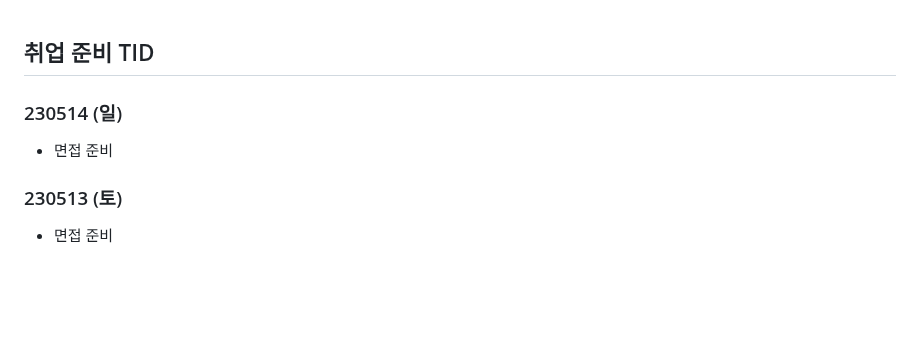
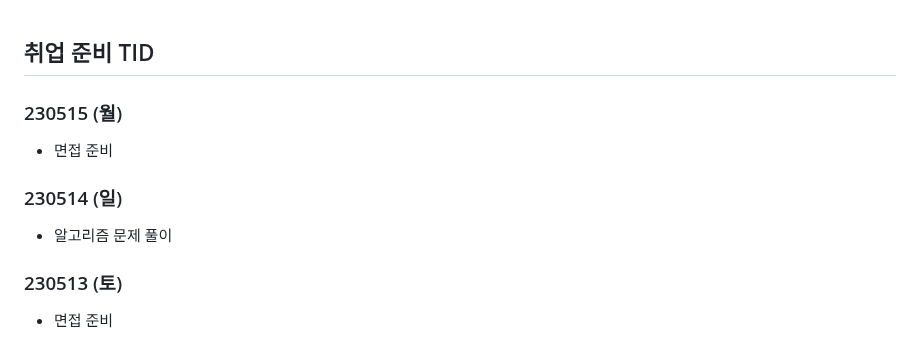
Before and after one commit to Suhwan-Im/TIL, a Markdown page: 13. 취업준비 기간/[취업 준비 TID].md, the part around the change. Rendered like a GitHub page; blank space fills up the shorter version.

Commit message:
updating_230515

```diff
--- a/13. 취업준비 기간/[취업 준비 TID].md
+++ b/13. 취업준비 기간/[취업 준비 TID].md
@@ -1,10 +1,16 @@
 ## 취업 준비 TID
+
+
+
+### 230515 (월)
+
+- 면접 준비
 
 
 
 ### 230514 (일)
 
-- 면접 준비
+- 알고리즘 문제 풀이
 
 
 
```
